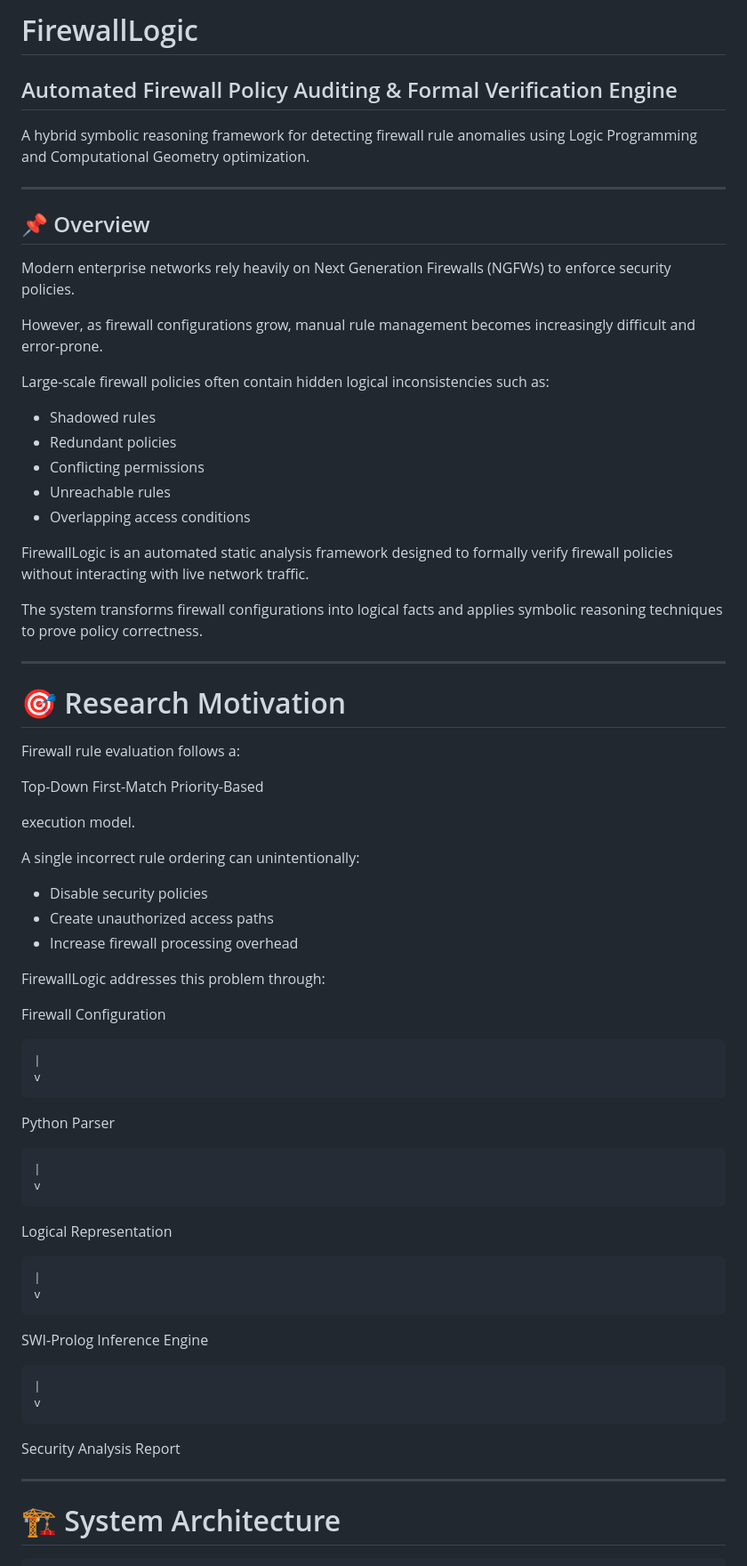
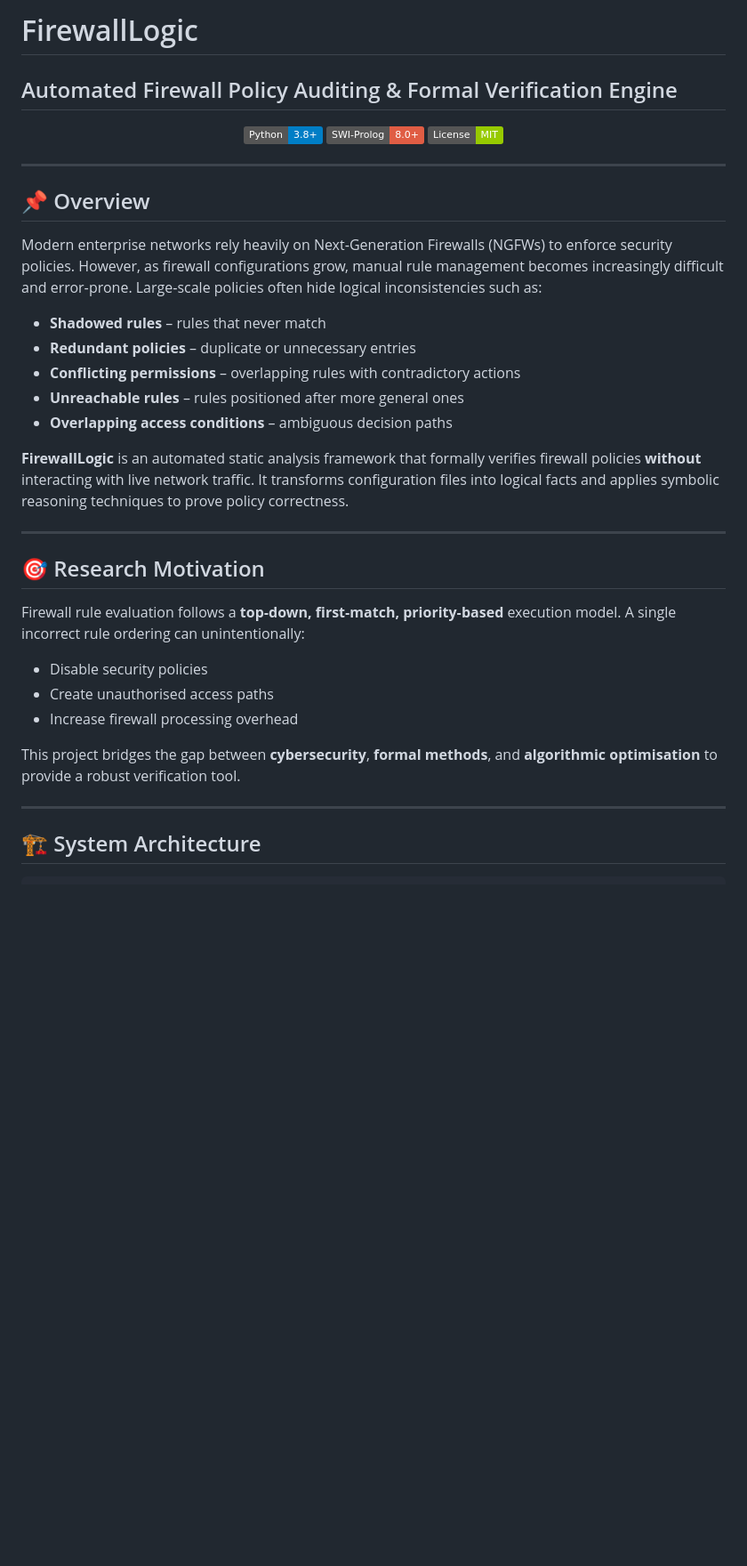
Before and after one commit to moeinHP-aussie/FirewallLogic, a Markdown page: README.md, the part around one of its changes. Shown at 89% size. Drawn GitHub-style; badges without logos; blank space fills up the shorter version.

```diff
--- a/README.md
+++ b/README.md
@@ -1,84 +1,39 @@
-#  FirewallLogic
+# FirewallLogic
 ## Automated Firewall Policy Auditing & Formal Verification Engine
 
 <p align="center">
-
-A hybrid symbolic reasoning framework for detecting firewall rule anomalies using Logic Programming and Computational Geometry optimization.
-
+  <img src="https://img.shields.io/badge/Python-3.8%2B-blue?logo=python" alt="Python">
+  <img src="https://img.shields.io/badge/SWI--Prolog-8.0%2B-red?logo=swi-prolog" alt="SWI-Prolog">
+  <img src="https://img.shields.io/badge/License-MIT-green" alt="License">
 </p>
-
 
 ---
 
 ## 📌 Overview
 
-Modern enterprise networks rely heavily on Next Generation Firewalls (NGFWs) to enforce security policies.
+Modern enterprise networks rely heavily on Next‑Generation Firewalls (NGFWs) to enforce security policies. However, as firewall configurations grow, manual rule management becomes increasingly difficult and error‑prone. Large‑scale policies often hide logical inconsistencies such as:
 
-However, as firewall configurations grow, manual rule management becomes increasingly difficult and error-prone.
+- **Shadowed rules** – rules that never match
+- **Redundant policies** – duplicate or unnecessary entries
+- **Conflicting permissions** – overlapping rules with contradictory actions
+- **Unreachable rules** – rules positioned after more general ones
+- **Overlapping access conditions** – ambiguous decision paths
 
-Large-scale firewall policies often contain hidden logical inconsistencies such as:
-
-- Shadowed rules
-- Redundant policies
-- Conflicting permissions
-- Unreachable rules
-- Overlapping access conditions
-
-
-FirewallLogic is an automated static analysis framework designed to formally verify firewall policies without interacting with live network traffic.
-
-The system transforms firewall configurations into logical facts and applies symbolic reasoning techniques to prove policy correctness.
-
+**FirewallLogic** is an automated static analysis framework that formally verifies firewall policies **without** interacting with live network traffic. It transforms configuration files into logical facts and applies symbolic reasoning techniques to prove policy correctness.
 
 ---
 
-# 🎯 Research Motivation
+## 🎯 Research Motivation
 
-Firewall rule evaluation follows a:
-
-
-Top-Down
-First-Match
-Priority-Based
-
-
-execution model.
-
-A single incorrect rule ordering can unintentionally:
+Firewall rule evaluation follows a **top‑down, first‑match, priority‑based** execution model. A single incorrect rule ordering can unintentionally:
 
 - Disable security policies
-- Create unauthorized access paths
+- Create unauthorised access paths
 - Increase firewall processing overhead
 
-
-FirewallLogic addresses this problem through:
-
-
-Firewall Configuration
-
-    |
-    v
-
-Python Parser
-
-    |
-    v
-
-Logical Representation
-
-    |
-    v
-
-SWI-Prolog Inference Engine
-
-    |
-    v
-
-Security Analysis Report
-
-
+This project bridges the gap between **cybersecurity**, **formal methods**, and **algorithmic optimisation** to provide a robust verification tool.
 
 ---
 
-# 🏗️ System Architecture
+## 🏗️ System Architecture
 
```
Also changed, not shown: other parts of README.md (+103 -299 lines).
